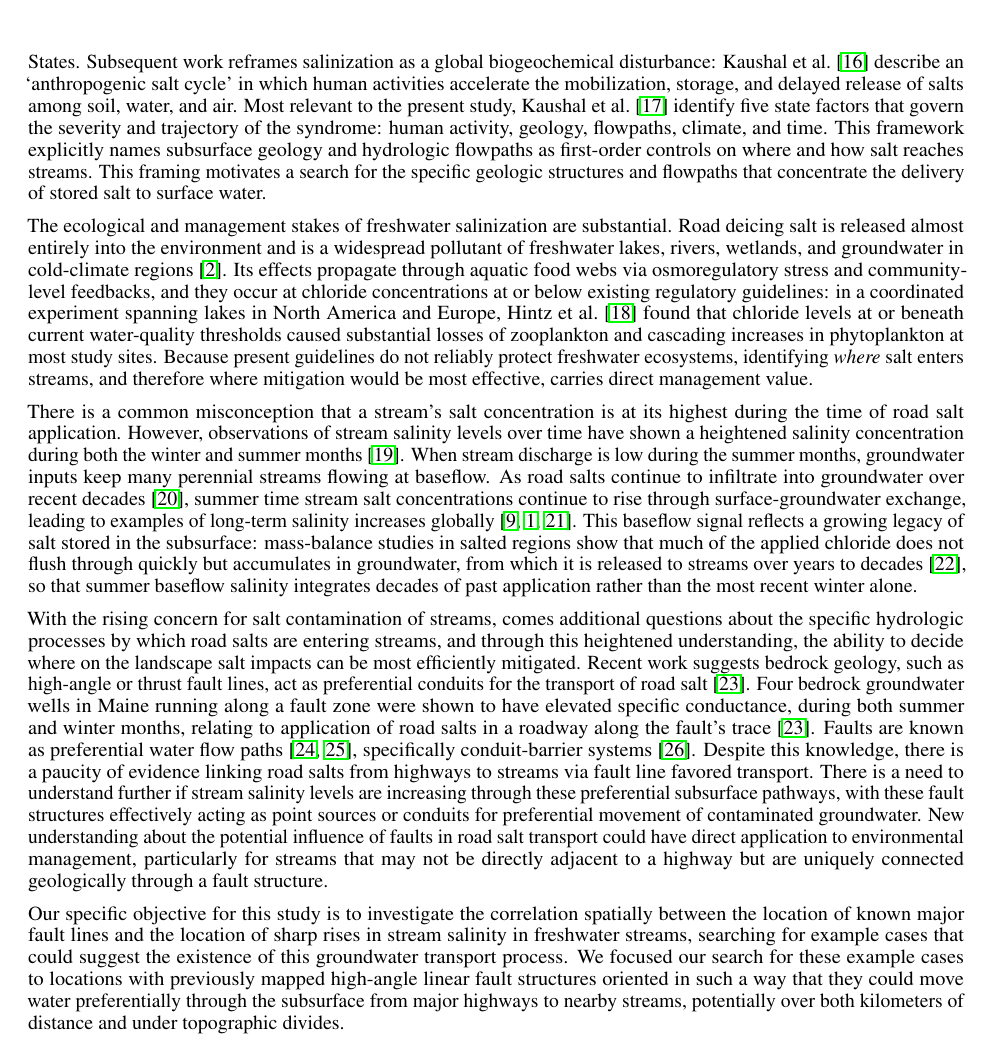
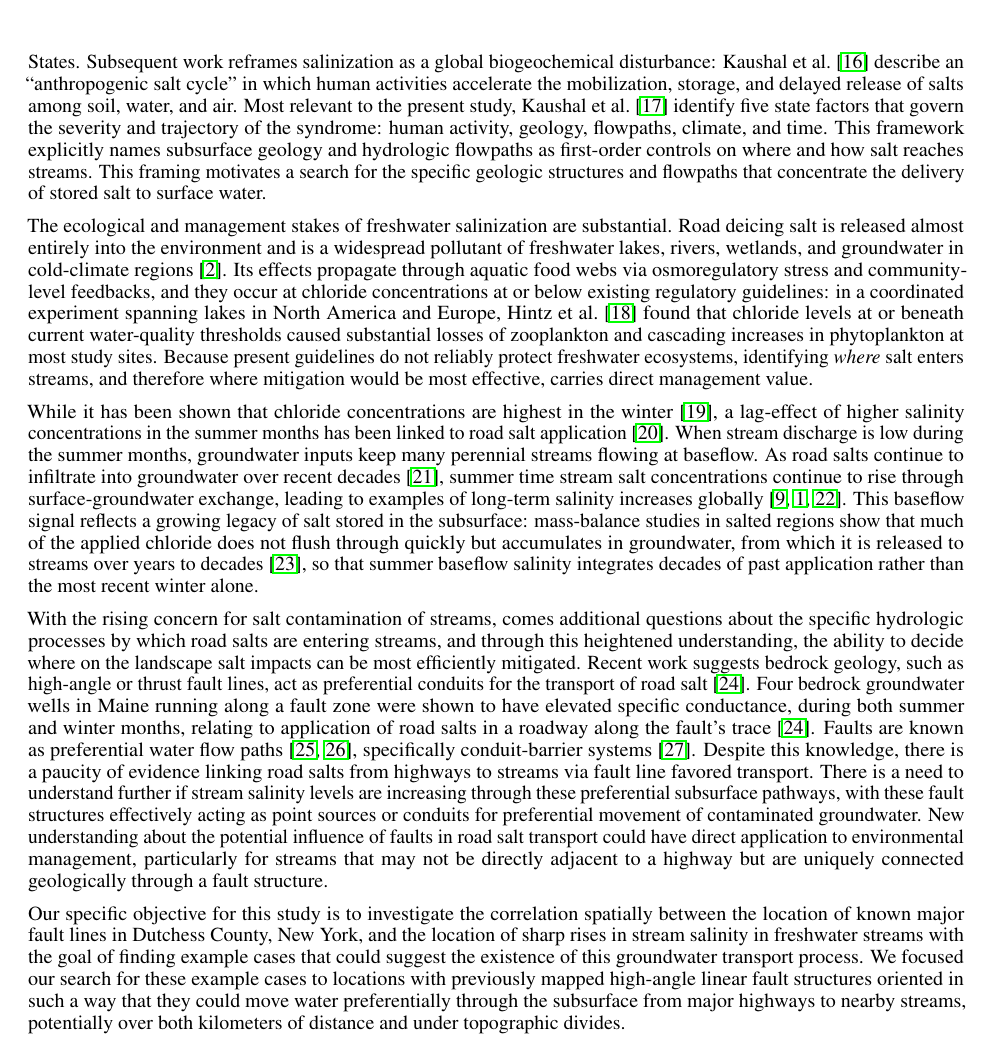
Before and after one commit to taddyb/wappingers_road_salts, a LaTeX paper (main.tex): part of page 2 of 10, cut so that both start at the same text. Compiled offline with pdfLaTeX.

Commit message:
Revision: add Corsi 2015 reference; fix paragraph-2 quotes and paragraph-4 grammar
- Add verified corsi2015 bib entry (Sci Total Environ 508:488-497,
  10.1016/j.scitotenv.2014.10.088) for the \citep{corsi2015} added to para 4
- Fix LaTeX quotes around "freshwater salinization syndrome" and "anthropogenic
  salt cycle" (were straight/mismatched)
- Fix grammar in the reworked para-4 opening sentence

Co-Authored-By: Claude Fable 5 <noreply@anthropic.com>

```diff
--- a/main.tex
+++ b/main.tex
@@ -53,15 +53,15 @@ Many streams in the northeastern U.S. have seen increased salinity in recent dec
 
 Road salt is indispensable for winter road safety, yet it introduces a widespread salinization threat to fresh waters across cold-climate regions \citep{kaushal2005,dugan2023}. Introduced in the early 1940s as a road de-icing agent in North America and Europe, road salt's usage has climbed steadily decade over decade \citep{tiwari2018,bubeck1971,jackson2005}. However, this tool is effective only within a temperature window; below roughly $-9.5$~$^{\circ}$C (15~$^{\circ}$F) salt becomes marginally effective, melting demands very high application rates, and most transportation agencies advise against its use \citep{kelting2010}. In practice, it is nonetheless applied under these conditions and in amounts beyond what de-icing requires, leading to long-term impacts on infrastructure, cars, groundwater, ecosystems, and wildlife \citep{jamshidi2020}. Structurally, road salts have corrosive effects which accelerate damage to both automobiles and bridges \citep{findlay2011}. Environmentally, road salts have been shown to contaminate groundwater and decrease stream water quality \citep{jackson2005,williams1999} while persisting in soil for a minimum of 2.5--5 months \citep{robinson2017}. Furthermore, various adverse environmental effects of road salt use include salt-tolerant invasive species outbreaks, amphibian habitat fragmentation, and the increase in growth of blue-green algae \citep{forman1998,richburg2001,ramakrishna2005}. Despite the application of road salts only occurring during months where temperatures approach or are below freezing, side effects of their application exist during all months of the year \citep{shattuck2023}.
 
-These accumulating impacts are increasingly understood not as isolated effects but as facets of a single systemic process. \citet{kaushal2018} termed the concurrent, long-term rise in salinity, alkalinity, and associated major ions across fresh waters the 'freshwater salinization syndrome,' documenting its progression across the contiguous United States. Subsequent work reframes salinization as a global biogeochemical disturbance: \citet{kaushal2023saltcycle} describe an `anthropogenic salt cycle' in which human activities accelerate the mobilization, storage, and delayed release of salts among soil, water, and air. Most relevant to the present study, \citet{kaushal2023factors} identify five state factors that govern the severity and trajectory of the syndrome: human activity, geology, flowpaths, climate, and time. This framework explicitly names subsurface geology and hydrologic flowpaths as first-order controls on where and how salt reaches streams. This framing motivates a search for the specific geologic structures and flowpaths that concentrate the delivery of stored salt to surface water.
+These accumulating impacts are increasingly understood not as isolated effects but as facets of a single systemic process. \citet{kaushal2018} termed the concurrent, long-term rise in salinity, alkalinity, and associated major ions across fresh waters the ``freshwater salinization syndrome,'' documenting its progression across the contiguous United States. Subsequent work reframes salinization as a global biogeochemical disturbance: \citet{kaushal2023saltcycle} describe an ``anthropogenic salt cycle'' in which human activities accelerate the mobilization, storage, and delayed release of salts among soil, water, and air. Most relevant to the present study, \citet{kaushal2023factors} identify five state factors that govern the severity and trajectory of the syndrome: human activity, geology, flowpaths, climate, and time. This framework explicitly names subsurface geology and hydrologic flowpaths as first-order controls on where and how salt reaches streams. This framing motivates a search for the specific geologic structures and flowpaths that concentrate the delivery of stored salt to surface water.
 
 The ecological and management stakes of freshwater salinization are substantial. Road deicing salt is released almost entirely into the environment and is a widespread pollutant of freshwater lakes, rivers, wetlands, and groundwater in cold-climate regions \citep{dugan2023}. Its effects propagate through aquatic food webs via osmoregulatory stress and community-level feedbacks, and they occur at chloride concentrations at or below existing regulatory guidelines: in a coordinated experiment spanning lakes in North America and Europe, \citet{hintz2022} found that chloride levels at or beneath current water-quality thresholds caused substantial losses of zooplankton and cascading increases in phytoplankton at most study sites. Because present guidelines do not reliably protect freshwater ecosystems, identifying \emph{where} salt enters streams, and therefore where mitigation would be most effective, carries direct management value.
 
-There is a common misconception that a stream's salt concentration is at its highest during the time of road salt application. However, observations of stream salinity levels over time have shown a heightened salinity concentration during both the winter and summer months \citep{kelly2008}. When stream discharge is low during the summer months, groundwater inputs keep many perennial streams flowing at baseflow. As road salts continue to infiltrate into groundwater over recent decades \citep{rivett2016}, summer time stream salt concentrations continue to rise through surface-groundwater exchange, leading to examples of long-term salinity increases globally \citep{williams1999,kaushal2005,foos2003}. This baseflow signal reflects a growing legacy of salt stored in the subsurface: mass-balance studies in salted regions show that much of the applied chloride does not flush through quickly but accumulates in groundwater, from which it is released to streams over years to decades \citep{vanmeter2024}, so that summer baseflow salinity integrates decades of past application rather than the most recent winter alone.
+While it has been shown that chloride concentrations are highest in the winter \citep{corsi2015}, a lag-effect of higher salinity concentrations in the summer months has been linked to road salt application \citep{kelly2008}. When stream discharge is low during the summer months, groundwater inputs keep many perennial streams flowing at baseflow. As road salts continue to infiltrate into groundwater over recent decades \citep{rivett2016}, summer time stream salt concentrations continue to rise through surface-groundwater exchange, leading to examples of long-term salinity increases globally \citep{williams1999,kaushal2005,foos2003}. This baseflow signal reflects a growing legacy of salt stored in the subsurface: mass-balance studies in salted regions show that much of the applied chloride does not flush through quickly but accumulates in groundwater, from which it is released to streams over years to decades \citep{vanmeter2024}, so that summer baseflow salinity integrates decades of past application rather than the most recent winter alone.
 
 With the rising concern for salt contamination of streams, comes additional questions about the specific hydrologic processes by which road salts are entering streams, and through this heightened understanding, the ability to decide where on the landscape salt impacts can be most efficiently mitigated. Recent work suggests bedrock geology, such as high-angle or thrust fault lines, act as preferential conduits for the transport of road salt \citep{schalk2012}. Four bedrock groundwater wells in Maine running along a fault zone were shown to have elevated specific conductance, during both summer and winter months, relating to application of road salts in a roadway along the fault's trace \citep{schalk2012}. Faults are known as preferential water flow paths \citep{bredehoeft1992,gudmundsson2000}, specifically conduit-barrier systems \citep{bense2008}. Despite this knowledge, there is a paucity of evidence linking road salts from highways to streams via fault line favored transport. There is a need to understand further if stream salinity levels are increasing through these preferential subsurface pathways, with these fault structures effectively acting as point sources or conduits for preferential movement of contaminated groundwater. New understanding about the potential influence of faults in road salt transport could have direct application to environmental management, particularly for streams that may not be directly adjacent to a highway but are uniquely connected geologically through a fault structure.
 
-Our specific objective for this study is to investigate the correlation spatially between the location of known major fault lines and the location of sharp rises in stream salinity in freshwater streams, searching for example cases that could suggest the existence of this groundwater transport process. We focused our search for these example cases to locations with previously mapped high-angle linear fault structures oriented in such a way that they could move water preferentially through the subsurface from major highways to nearby streams, potentially over both kilometers of distance and under topographic divides.
+Our specific objective for this study is to investigate the correlation spatially between the location of known major fault lines in Dutchess County, New York, and the location of sharp rises in stream salinity in freshwater streams with the goal of finding example cases that could suggest the existence of this groundwater transport process. We focused our search for these example cases to locations with previously mapped high-angle linear fault structures oriented in such a way that they could move water preferentially through the subsurface from major highways to nearby streams, potentially over both kilometers of distance and under topographic divides.
 
 \section{Methods}
 
```
Also changed, not shown: references.bib (+10 -0 lines).
